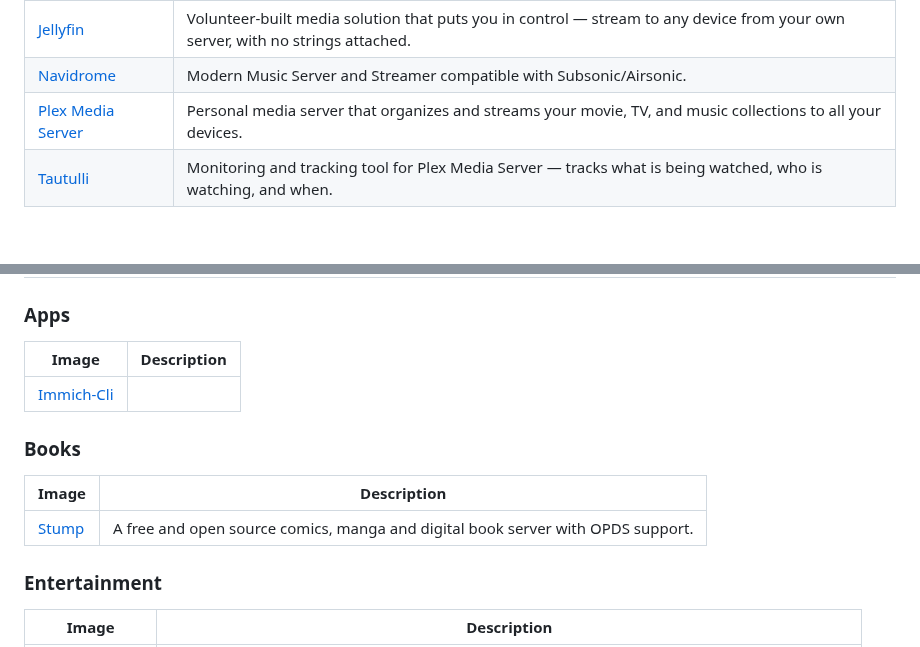
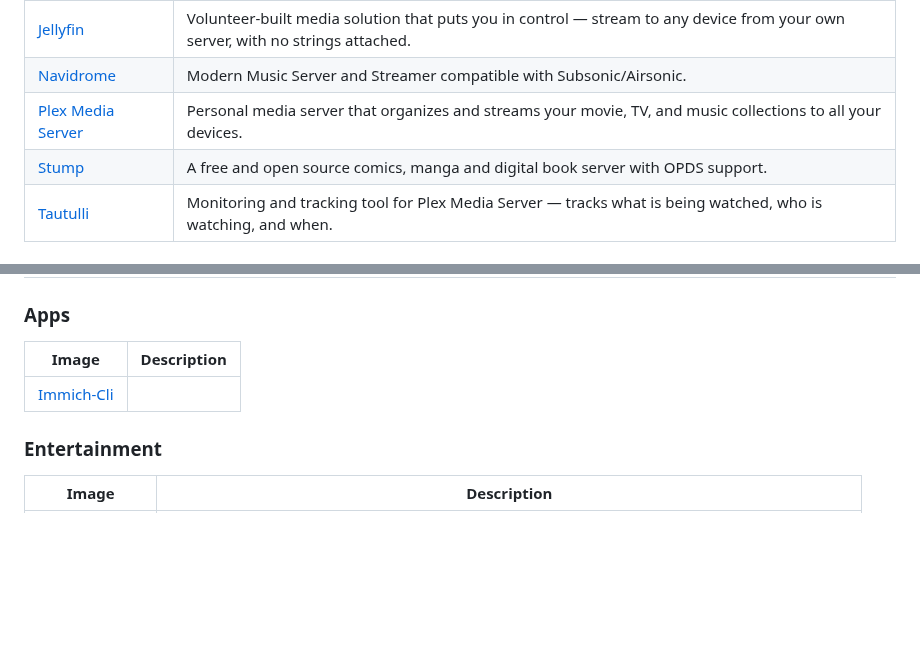
Before and after one commit to daemonless/daemonless, a Markdown page: README.md, 2 parts joined by grey strips. Drawn GitHub-style; blank space fills up the shorter version.

Commit message:
Update Org README from daemonless-io [skip ci]

```diff
--- a/README.md
+++ b/README.md
@@ -98,6 +98,7 @@ Native FreeBSD OCI container images for self-hosted applications.
 | [Jellyfin](https://github.com/daemonless/jellyfin) | Volunteer-built media solution that puts you in control — stream to any device from your own server, with no strings attached. |
 | [Navidrome](https://github.com/daemonless/navidrome) | Modern Music Server and Streamer compatible with Subsonic/Airsonic. |
 | [Plex Media Server](https://github.com/daemonless/plex) | Personal media server that organizes and streams your movie, TV, and music collections to all your devices. |
+| [Stump](https://github.com/daemonless/stump) | A free and open source comics, manga and digital book server with OPDS support. |
 | [Tautulli](https://github.com/daemonless/tautulli) | Monitoring and tracking tool for Plex Media Server — tracks what is being watched, who is watching, and when. |
 
 
@@ -170,13 +171,6 @@ Native FreeBSD OCI container images for self-hosted applications.
 | [Immich-Cli](https://github.com/daemonless/immich-cli) |  |
 
 
-### Books
-
-| Image | Description |
-|-------|-------------|
-| [Stump](https://github.com/daemonless/stump) | A free and open source comics, manga and digital book server with OPDS support. |
-
-
 ### Entertainment
 
 | Image | Description |
```
